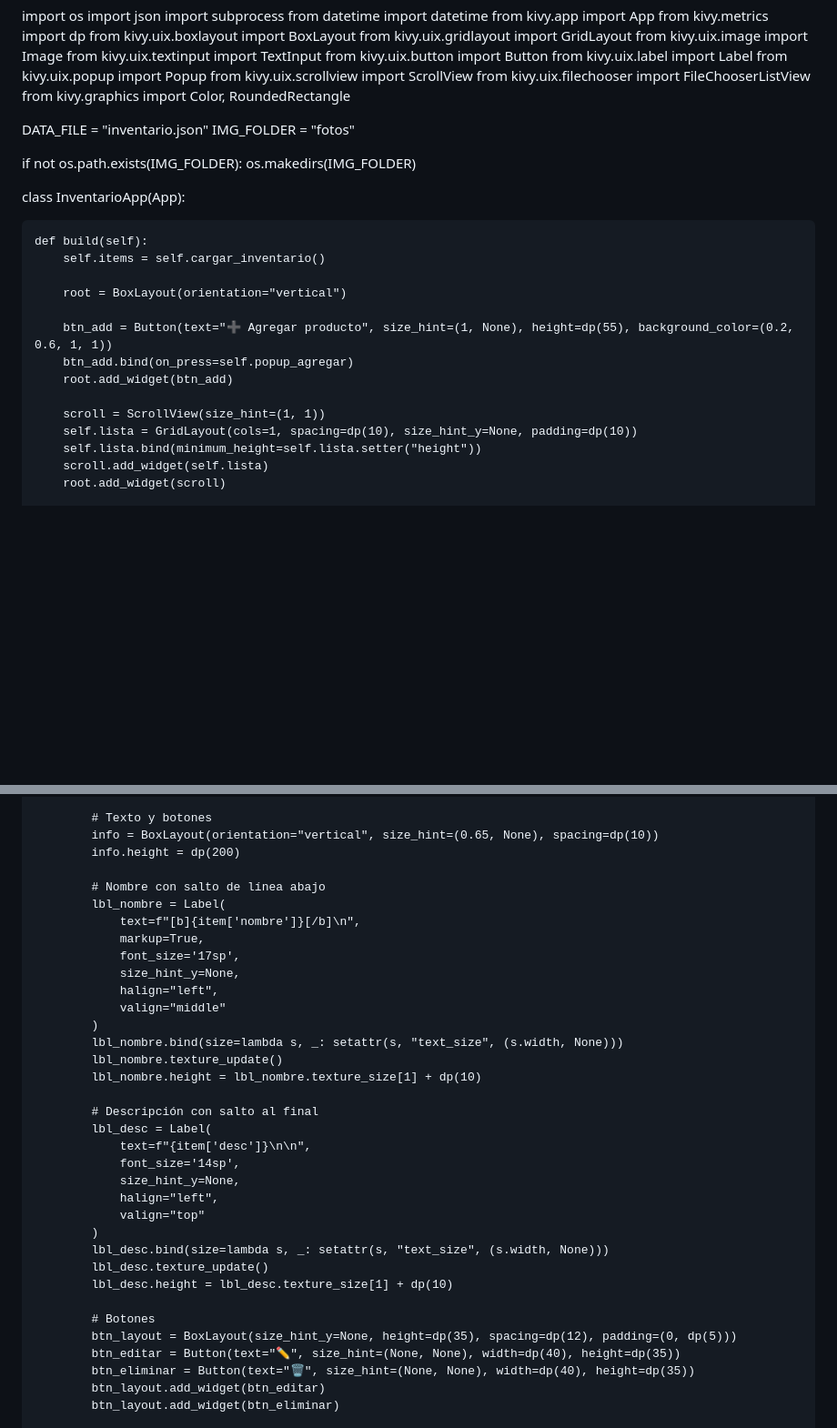
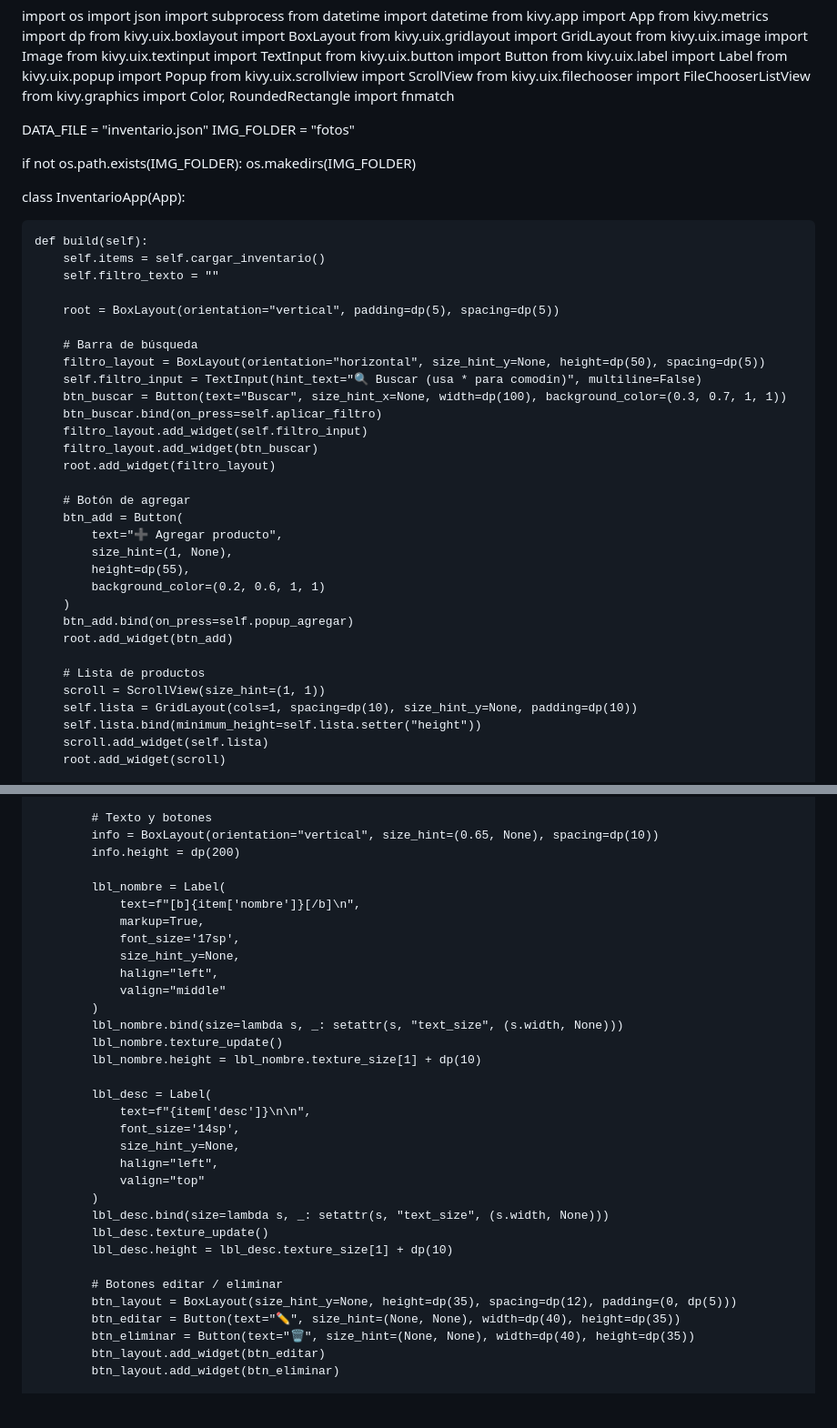
Before and after one commit to joserendonu/AppFilterOfOil, a Markdown page: README.md, 2 parts joined by grey strips. Shown at 91% size. Drawn GitHub-style; blank space fills up the shorter version.

```diff
--- a/README.md
+++ b/README.md
@@ -20,6 +20,7 @@ from kivy.uix.popup import Popup
 from kivy.uix.scrollview import ScrollView
 from kivy.uix.filechooser import FileChooserListView
 from kivy.graphics import Color, RoundedRectangle
+import fnmatch
 
 DATA_FILE = "inventario.json"
 IMG_FOLDER = "fotos"
@@ -32,13 +33,30 @@ class InventarioApp(App):
 
     def build(self):
         self.items = self.cargar_inventario()
+        self.filtro_texto = ""
 
-        root = BoxLayout(orientation="vertical")
+        root = BoxLayout(orientation="vertical", padding=dp(5), spacing=dp(5))
 
-        btn_add = Button(text="➕ Agregar producto", size_hint=(1, None), height=dp(55), background_color=(0.2, 0.6, 1, 1))
+        # Barra de búsqueda
+        filtro_layout = BoxLayout(orientation="horizontal", size_hint_y=None, height=dp(50), spacing=dp(5))
+        self.filtro_input = TextInput(hint_text="🔍 Buscar (usa * para comodín)", multiline=False)
+        btn_buscar = Button(text="Buscar", size_hint_x=None, width=dp(100), background_color=(0.3, 0.7, 1, 1))
+        btn_buscar.bind(on_press=self.aplicar_filtro)
+        filtro_layout.add_widget(self.filtro_input)
+        filtro_layout.add_widget(btn_buscar)
+        root.add_widget(filtro_layout)
+
+        # Botón de agregar
+        btn_add = Button(
+            text="➕ Agregar producto",
+            size_hint=(1, None),
+            height=dp(55),
+            background_color=(0.2, 0.6, 1, 1)
+        )
         btn_add.bind(on_press=self.popup_agregar)
         root.add_widget(btn_add)
 
+        # Lista de productos
         scroll = ScrollView(size_hint=(1, 1))
         self.lista = GridLayout(cols=1, spacing=dp(10), size_hint_y=None, padding=dp(10))
         self.lista.bind(minimum_height=self.lista.setter("height"))
@@ -170,7 +219,6 @@ class InventarioApp(App):
             info = BoxLayout(orientation="vertical", size_hint=(0.65, None), spacing=dp(10))
             info.height = dp(200)
 
-            # Nombre con salto de línea abajo
             lbl_nombre = Label(
                 text=f"[b]{item['nombre']}[/b]\n",
                 markup=True,
@@ -183,7 +231,6 @@ class InventarioApp(App):
             lbl_nombre.texture_update()
             lbl_nombre.height = lbl_nombre.texture_size[1] + dp(10)
 
-            # Descripción con salto al final
             lbl_desc = Label(
                 text=f"{item['desc']}\n\n",
                 font_size='14sp',
@@ -195,7 +242,7 @@ class InventarioApp(App):
             lbl_desc.texture_update()
             lbl_desc.height = lbl_desc.texture_size[1] + dp(10)
 
-            # Botones
+            # Botones editar / eliminar
             btn_layout = BoxLayout(size_hint_y=None, height=dp(35), spacing=dp(12), padding=(0, dp(5)))
             btn_editar = Button(text="✏️", size_hint=(None, None), width=dp(40), height=dp(35))
             btn_eliminar = Button(text="🗑️", size_hint=(None, None), width=dp(40), height=dp(35))
```
Also changed, not shown: other parts of README.md (+105 -29 lines).
